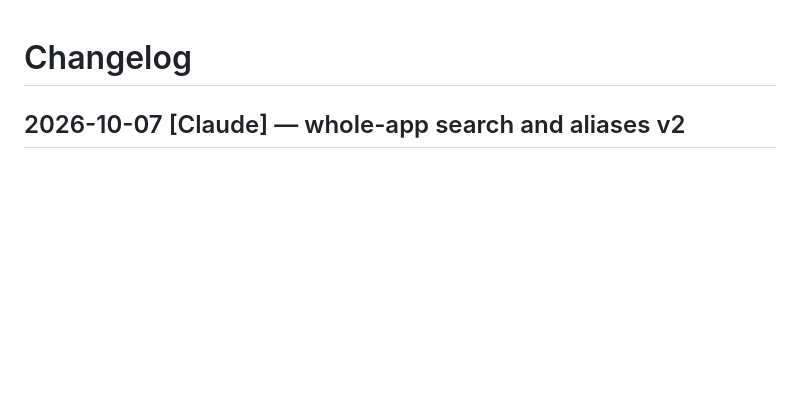
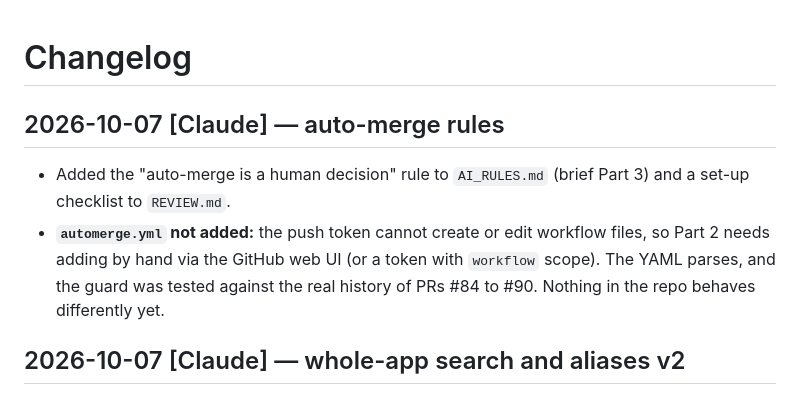
Before and after one commit to conela101-afk/health-hub, a Markdown page: CHANGELOG.md, the part around the change. GitHub-like rendering; blank space fills up the shorter version.

```diff
--- a/CHANGELOG.md
+++ b/CHANGELOG.md
@@ -1,4 +1,8 @@
 # Changelog
+
+## 2026-10-07 [Claude] — auto-merge rules
+- Added the "auto-merge is a human decision" rule to `AI_RULES.md` (brief Part 3) and a set-up checklist to `REVIEW.md`.
+- **`automerge.yml` not added:** the push token cannot create or edit workflow files, so Part 2 needs adding by hand via the GitHub web UI (or a token with `workflow` scope). The YAML parses, and the guard was tested against the real history of PRs #84 to #90. Nothing in the repo behaves differently yet.
 
 ## 2026-10-07 [Claude] — whole-app search and aliases v2
 - **New `search.js`** (shared by `app.js` and the audit, so the audit tests what people get): one normalise() for query and haystacks (case, apostrophes, fadas, `&`, hyphens, punctuation), a US-to-UK spelling map, word-start matching for queries of 3 characters or fewer, phrase-or-all-words matching for longer ones (one-letter words ignored), and aliases that fire on the exact key or on a 4+ character key inside a longer query. Entry haystacks are normalised once and cached. Added to `index.html` and `sw.js` assets.
```
Also changed, not shown: AI_RULES.md (+2 -0 lines), REVIEW.md (+4 -0 lines).
